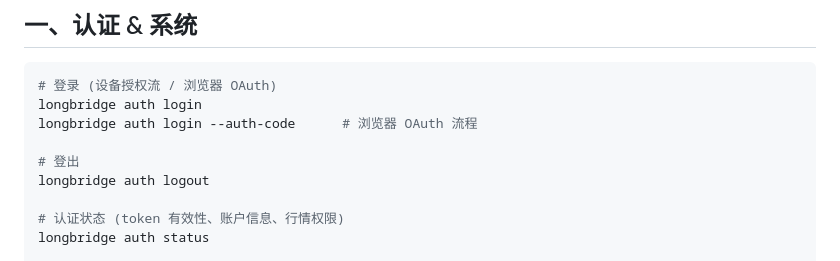
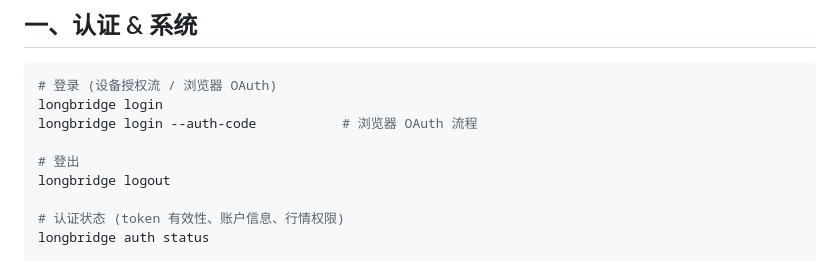
Before and after one commit to juffson/trading-analyst, a Markdown page: references/longbridge-commands.md, the part around the change. GitHub-like rendering.

Commit message:
Fix login/logout command names in longbridge CLI reference
auth login -> login, auth logout -> logout to match actual CLI usage.

Co-Authored-By: Claude Opus 4.6 (1M context) <noreply@anthropic.com>

````diff
--- a/references/longbridge-commands.md
+++ b/references/longbridge-commands.md
@@ -26,11 +26,11 @@ BTCUSD.HAS   加密货币
 
 ```bash
 # 登录 (设备授权流 / 浏览器 OAuth)
-longbridge auth login
-longbridge auth login --auth-code      # 浏览器 OAuth 流程
+longbridge login
+longbridge login --auth-code           # 浏览器 OAuth 流程
 
 # 登出
-longbridge auth logout
+longbridge logout
 
 # 认证状态 (token 有效性、账户信息、行情权限)
 longbridge auth status
````
